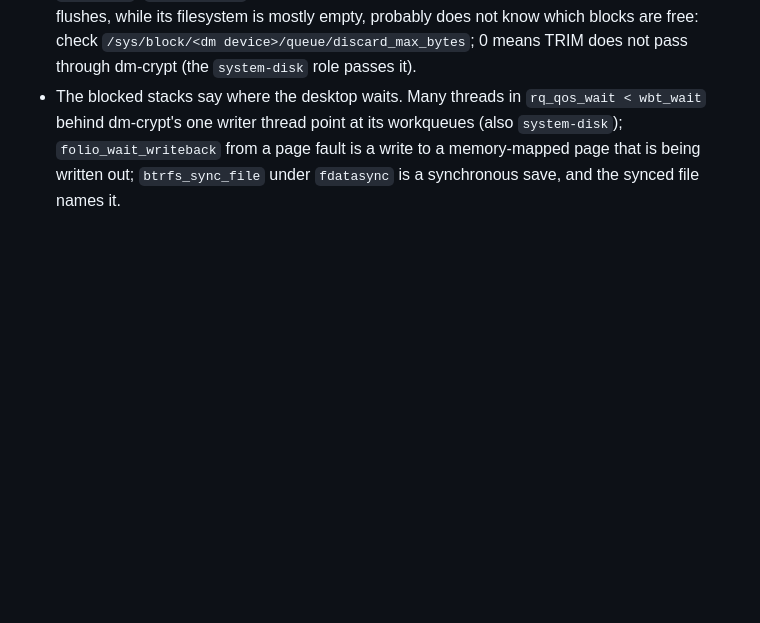
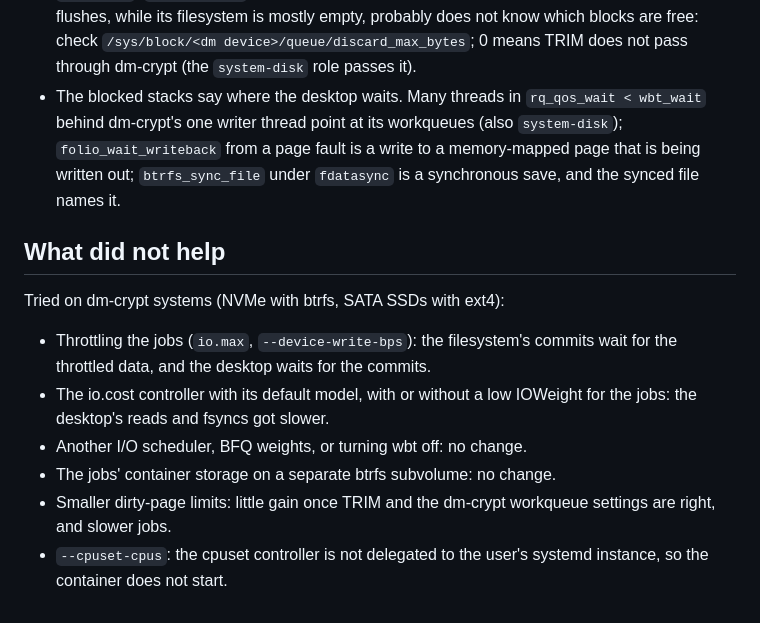
Before and after one commit to MrNoname3/machine-setup, a Markdown page: tools/io-latency/README.md, the part around the change. GitHub-like rendering; blank space fills up the shorter version.

Commit message:
tools/io-latency: list the settings that did not help
Records the knobs already measured against desktop stalls under heavy job
writes, with why they failed, so they are not measured again.

Co-Authored-By: Claude Opus 5.5 <noreply@anthropic.com>

```diff
--- a/tools/io-latency/README.md
+++ b/tools/io-latency/README.md
@@ -68,3 +68,18 @@ On Bazzite use `pkexec` with the script's full path in place of `sudo`.
   workqueues (also `system-disk`); `folio_wait_writeback` from a page fault is
   a write to a memory-mapped page that is being written out; `btrfs_sync_file`
   under `fdatasync` is a synchronous save, and the synced file names it.
+
+## What did not help
+
+Tried on dm-crypt systems (NVMe with btrfs, SATA SSDs with ext4):
+
+- Throttling the jobs (`io.max`, `--device-write-bps`): the filesystem's
+  commits wait for the throttled data, and the desktop waits for the commits.
+- The io.cost controller with its default model, with or without a low
+  IOWeight for the jobs: the desktop's reads and fsyncs got slower.
+- Another I/O scheduler, BFQ weights, or turning wbt off: no change.
+- The jobs' container storage on a separate btrfs subvolume: no change.
+- Smaller dirty-page limits: little gain once TRIM and the dm-crypt
+  workqueue settings are right, and slower jobs.
+- `--cpuset-cpus`: the cpuset controller is not delegated to the user's
+  systemd instance, so the container does not start.
```
